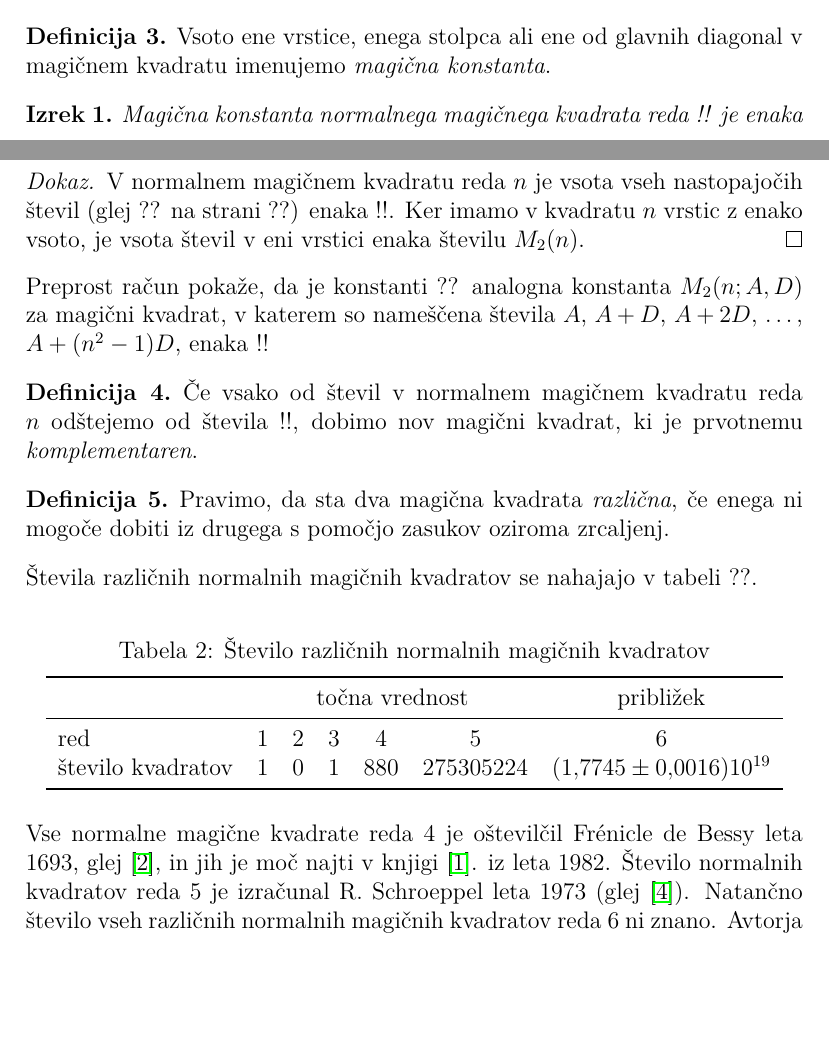
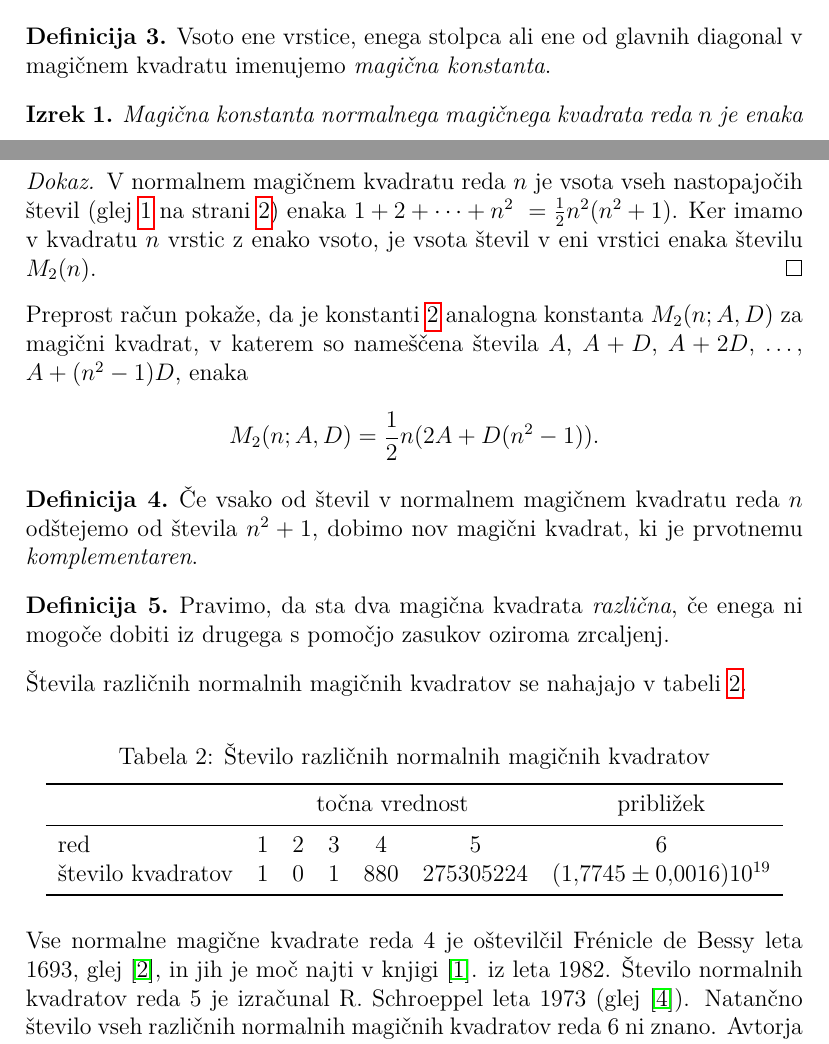
Before and after one commit to NejaRih/RacunalniskiPraktikum, a LaTeX document (06-magicni-kvadrati/magic.tex): two parts of pages 3 and 4 of 5, joined at a grey line, cut so that both start at the same text, the shorter picture padded with empty space. Compiled offline with pdfLaTeX.

Commit message:
5.naloga 11.11

```diff
--- a/06-magicni-kvadrati/magic.tex
+++ b/06-magicni-kvadrati/magic.tex
@@ -182,6 +183,6 @@ in zato kvadrat ni normalen.
 
 % Začetek okolja izrek
 \begin{izrek}
-   Magična konstanta normalnega magičnega kvadrata reda !!
+   Magična konstanta normalnega magičnega kvadrata reda \(n\)
    je enaka
    \begin{equation}
@@ -196,21 +198,23 @@ in zato kvadrat ni normalen.
 % Začetek dokaza
 \begin{proof}
    V normalnem magičnem kvadratu reda \(n\) je vsota vseh nastopajočih
-   števil (glej ?? na strani ??) enaka
-   !!. Ker imamo
+   števil (glej \ref{eq:numbers} na strani \pageref{eq:numbers}) enaka
+   \(1+2+\cdots+n^2\ = \frac{1}{2}n^2(n^2+1)\). Ker imamo
    v kvadratu \(n\) vrstic z enako vsoto, je vsota števil v eni vrstici
    enaka številu \(M_2(n)\). % sklica: eq:numbers, eq:numbers
 \end{proof}
 % Konec dokaza
 
-Preprost račun pokaže, da je konstanti ?? analogna konstanta
+Preprost račun pokaže, da je konstanti \ref{eq:mc} analogna konstanta
 \(M_2(n;A,D)\) za magični kvadrat, v katerem so nameščena števila
 \(A\), \(A+D\), \(A+2D\), \ldots, \(A+(n^2-1)D\), enaka % sklic: eq:mc
-!!
+\[
+M_2(n;A,D) = \frac{1}{2}n(2A + D(n^2-1)).
+\]
 
 \begin{definicija}
       Če vsako od števil v normalnem magičnem kvadratu reda \(n\) odštejemo
-      od števila !!, dobimo nov magični kvadrat, ki je prvotnemu
+      od števila \(n^2+1\), dobimo nov magični kvadrat, ki je prvotnemu
       \emph{komplementaren}.
 \end{definicija}
 
@@ -219,7 +223,7 @@ Preprost račun pokaže, da je konstanti ?? analogna konstanta
       iz drugega s pomočjo zasukov oziroma zrcaljenj.
 \end{definicija}
 
-Števila različnih normalnih magičnih kvadratov se nahajajo v tabeli ??.
+Števila različnih normalnih magičnih kvadratov se nahajajo v tabeli \ref{table:stevila}.
 % sklic: table:stevila
 
 % - napis nad tabelo: Število različnih normalnih magičnih kvadratov
```
Also changed, not shown: 06-magicni-kvadrati/magic.tex (8 more changed lines), 1 other file.
